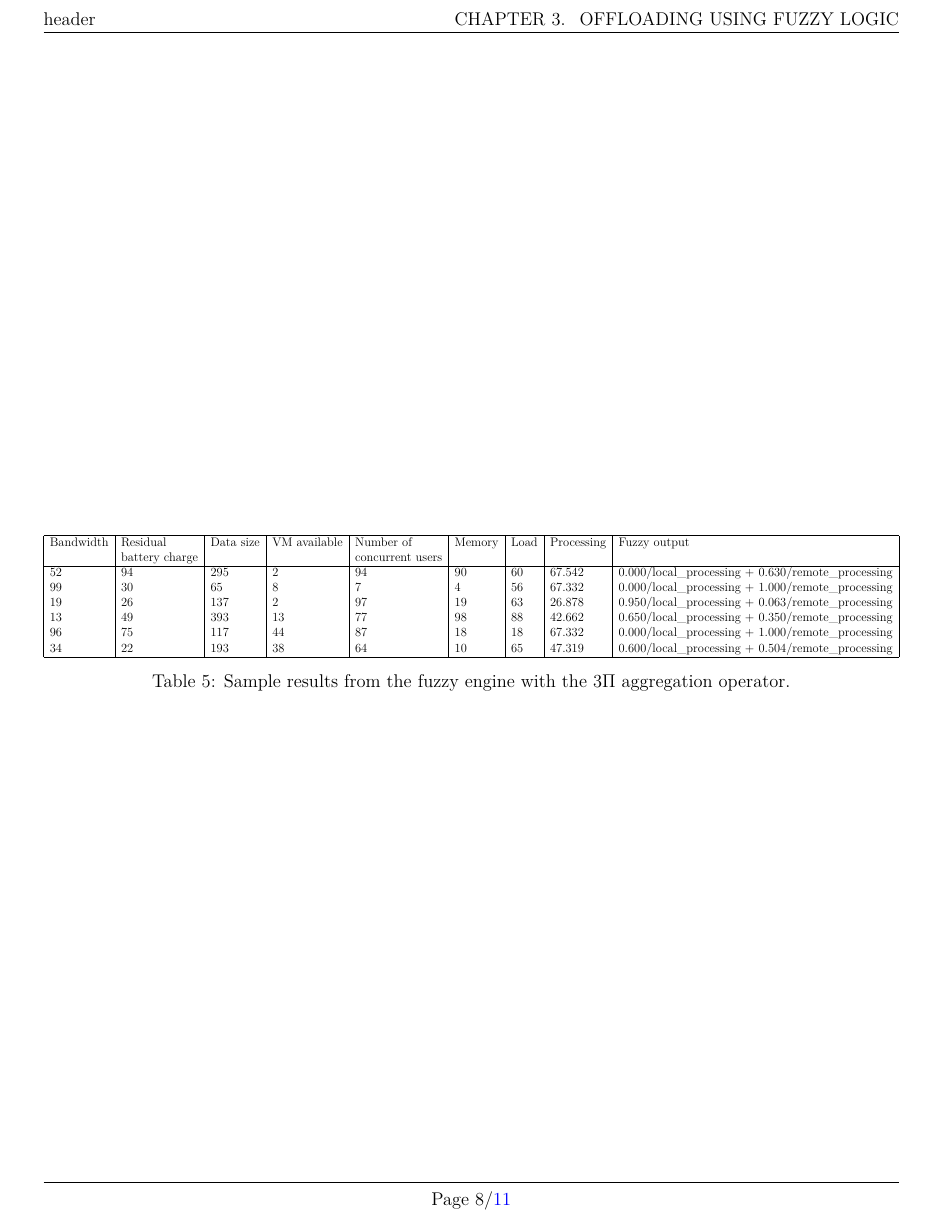
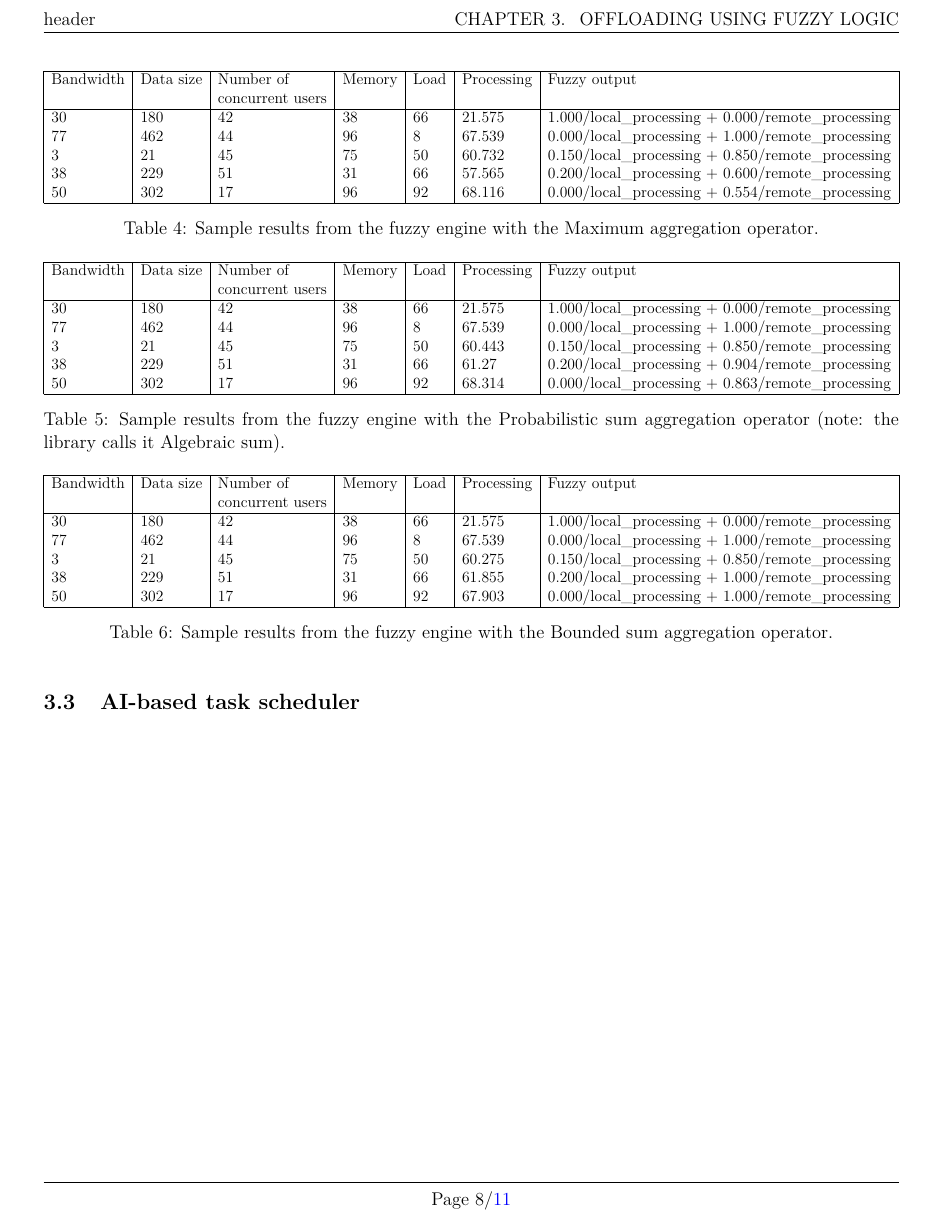
Before and after one commit to YamatoFr/FOG_computing_tasks_scheduling, a LaTeX thesis (report/rapport_para.tex, which reads report/realisation.tex): page 11 of 14. Compiled offline with pdfLaTeX.

```diff
--- a/report/realisation.tex
+++ b/report/realisation.tex
@@ -206,38 +245,59 @@
+\begin{table}[H]
 	\centering
 	\resizebox{\textwidth}{!}{%
 		\begin{tabular}{|l|l|l|l|l|l|l|l|l|}
 			\hline
-			Bandwidth & Residual       & Data size & VM available & Number of        & Memory & Load & Processing & Fuzzy output                                     \\
-			          & battery charge &           &              & concurrent users &        &      &            &                                                  \\
+			Bandwidth & Data size & Number of        & Memory & Load & Processing & Fuzzy output                                     \\
+			          &           & concurrent users &        &      &            &                                                  \\
 			\hline
-			52        & 94             & 295       & 2            & 94               & 90     & 60   & 67.542     & 0.000/local_processing + 0.500/remote_processing \\
-			99        & 30             & 65        & 8            & 7                & 4      & 56   & 67.228     & 0.000/local_processing + 1.000/remote_processing \\
-			19        & 26             & 137       & 2            & 97               & 19     & 63   & 25.872     & 0.950/local_processing + 0.050/remote_processing \\
-			13        & 49             & 393       & 13           & 77               & 98     & 88   & 42.664     & 0.650/local_processing + 0.350/remote_processing \\
-			96        & 75             & 117       & 44           & 87               & 18     & 18   & 67.228     & 0.000/local_processing + 1.000/remote_processing \\
-			34        & 22             & 193       & 38           & 64               & 10     & 65   & 44.635     & 0.600/local_processing + 0.400/remote_processing \\
+			30        & 180       & 42               & 38     & 66   & 21.575     & 1.000/local_processing + 0.000/remote_processing \\
+			77        & 462       & 44               & 96     & 8    & 67.539     & 0.000/local_processing + 1.000/remote_processing \\
+			3         & 21        & 45               & 75     & 50   & 60.732     & 0.150/local_processing + 0.850/remote_processing \\
+			38        & 229       & 51               & 31     & 66   & 57.565     & 0.200/local_processing + 0.600/remote_processing \\
+			50        & 302       & 17               & 96     & 92   & 68.116     & 0.000/local_processing + 0.554/remote_processing \\
 			\hline
 		\end{tabular}}
 	\caption{Sample results from the fuzzy engine with the Maximum aggregation operator.}
-	\label{tab:fuzzy-results}
-\end{table}
+	\label{tab:fuzzy-results-max}
 
-\begin{table}
+	\bigskip
+
 	\centering
 	\resizebox{\textwidth}{!}{%
 		\begin{tabular}{|l|l|l|l|l|l|l|l|l|}
 			\hline
-			Bandwidth & Residual       & Data size & VM available & Number of        & Memory & Load & Processing & Fuzzy output                                     \\
-			          & battery charge &           &              & concurrent users &        &      &            &                                                  \\
+			Bandwidth & Data size & Number of        & Memory & Load & Processing & Fuzzy output                                     \\
+			          &           & concurrent users &        &      &            &                                                  \\
 			\hline
-			52        & 94             & 295       & 2            & 94               & 90     & 60   & 67.542     & 0.000/local_processing + 0.630/remote_processing \\
-			99        & 30             & 65        & 8            & 7                & 4      & 56   & 67.332     & 0.000/local_processing + 1.000/remote_processing \\
-			19        & 26             & 137       & 2            & 97               & 19     & 63   & 26.878     & 0.950/local_processing + 0.063/remote_processing \\
-			13        & 49             & 393       & 13           & 77               & 98     & 88   & 42.662     & 0.650/local_processing + 0.350/remote_processing \\
-			96        & 75             & 117       & 44           & 87               & 18     & 18   & 67.332     & 0.000/local_processing + 1.000/remote_processing \\
-			34        & 22             & 193       & 38           & 64               & 10     & 65   & 47.319     & 0.600/local_processing + 0.504/remote_processing \\
+			30        & 180       & 42               & 38     & 66   & 21.575     & 1.000/local_processing + 0.000/remote_processing \\
+			77        & 462       & 44               & 96     & 8    & 67.539     & 0.000/local_processing + 1.000/remote_processing \\
+			3         & 21        & 45               & 75     & 50   & 60.443     & 0.150/local_processing + 0.850/remote_processing \\
+			38        & 229       & 51               & 31     & 66   & 61.27      & 0.200/local_processing + 0.904/remote_processing \\
+			50        & 302       & 17               & 96     & 92   & 68.314     & 0.000/local_processing + 0.863/remote_processing \\
 			\hline
 		\end{tabular}}
-	\caption{Sample results from the fuzzy engine with the 3$\Pi$ aggregation operator.}
-	\label{tab:fuzzy-results-3pi}
+	\caption{Sample results from the fuzzy engine with the Probabilistic sum
+		aggregation operator (note: the library calls it Algebraic sum).}
+	\label{tab:fuzzy-results-prob}
+
+	\bigskip
+
+	\centering
+	\resizebox{\textwidth}{!}{%
+		\begin{tabular}{|l|l|l|l|l|l|l|l|l|}
+			\hline
+			Bandwidth & Data size & Number of        & Memory & Load & Processing & Fuzzy output                                     \\
+			          &           & concurrent users &        &      &            &                                                  \\
+			\hline
+			30        & 180       & 42               & 38     & 66   & 21.575     & 1.000/local_processing + 0.000/remote_processing \\
+			77        & 462       & 44               & 96     & 8    & 67.539     & 0.000/local_processing + 1.000/remote_processing \\
+			3         & 21        & 45               & 75     & 50   & 60.275     & 0.150/local_processing + 0.850/remote_processing \\
+			38        & 229       & 51               & 31     & 66   & 61.855     & 0.200/local_processing + 1.000/remote_processing \\
+			50        & 302       & 17               & 96     & 92   & 67.903     & 0.000/local_processing + 1.000/remote_processing \\
+			\hline
+		\end{tabular}}
+	\caption{Sample results from the fuzzy engine with the Bounded sum aggregation operator.}
+	\label{tab:fuzzy-results-bounded}
 \end{table}
+
+\section{AI-based task scheduler}
```
Also changed, not shown: report/introduction.tex (+15 -6 lines), report/rapport_para.pdf, report/realisation.tex (159 more changed lines).
